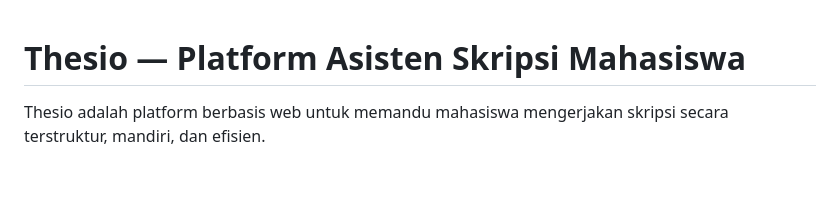
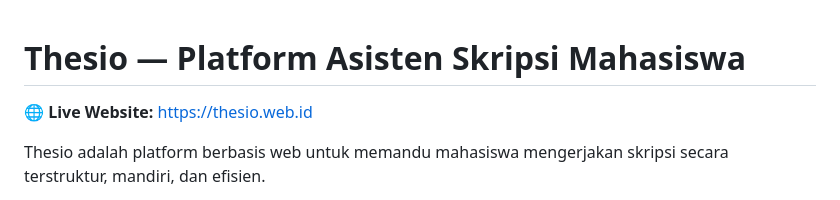
Before and after one commit to roismohammed/thesio, a Markdown page: README.md, the part around the change. Drawn GitHub-style; blank space fills up the shorter version.

Commit message:
docs: add live website link to README
Co-Authored-By: Claude Code <noreply@anthropic.com>

```diff
--- a/README.md
+++ b/README.md
@@ -1,4 +1,6 @@
 # Thesio — Platform Asisten Skripsi Mahasiswa
+
+🌐 **Live Website:** [https://thesio.web.id](https://thesio.web.id)
 
 Thesio adalah platform berbasis web untuk memandu mahasiswa mengerjakan skripsi secara terstruktur, mandiri, dan efisien.
 
```
